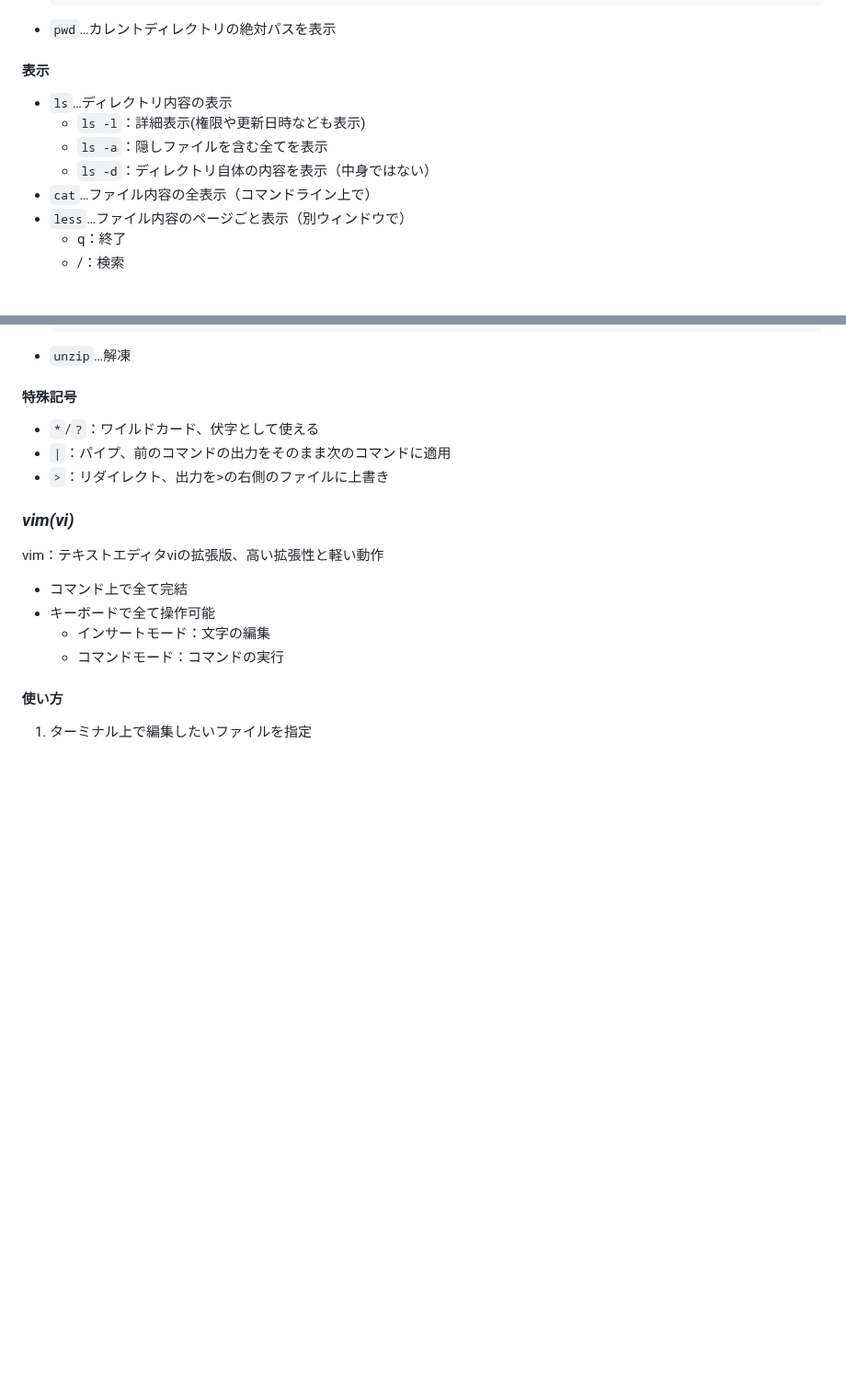
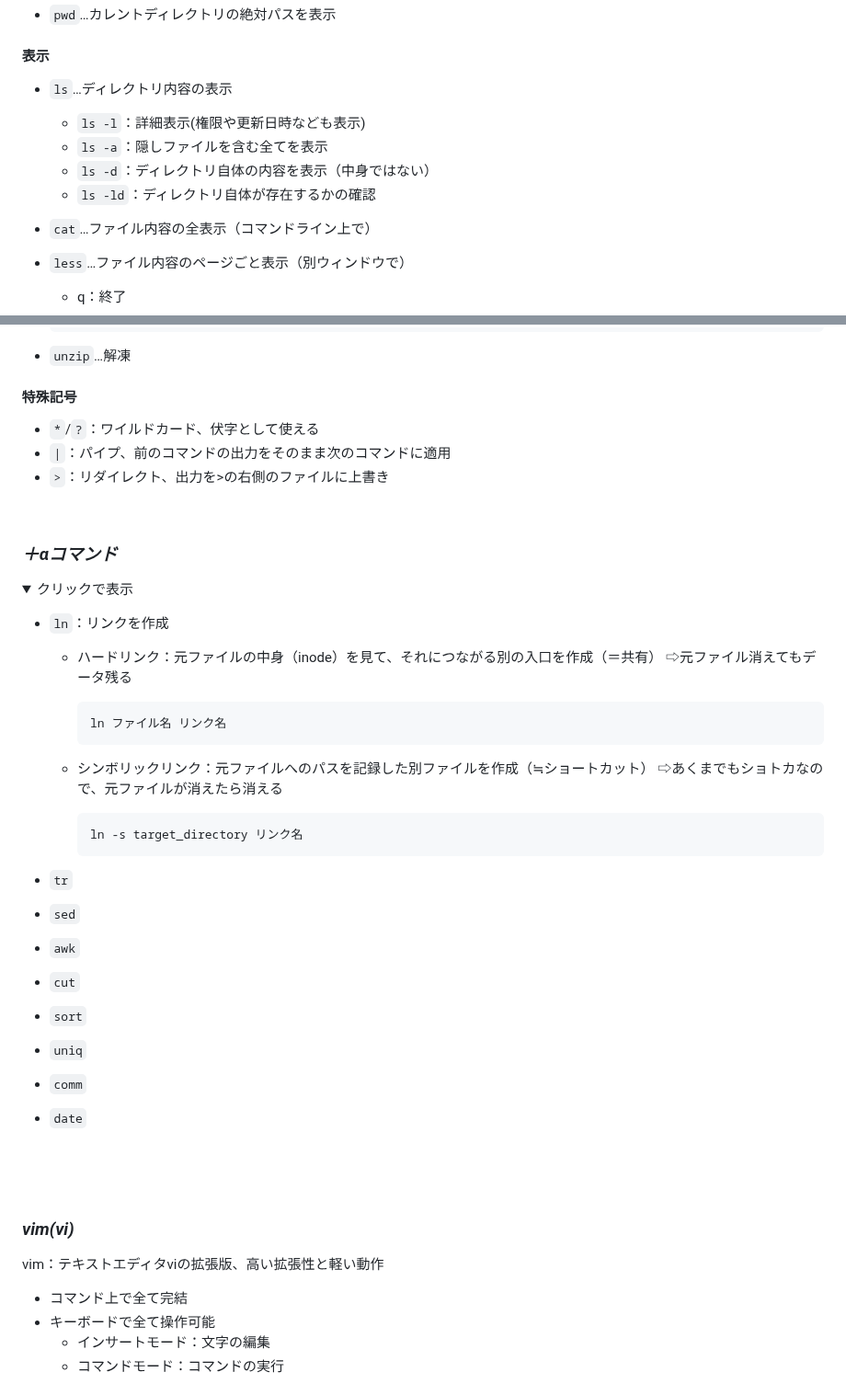
Before and after one commit to Suzuka-Ishikawa/IT-training, a Markdown page: README.md, 2 parts joined by grey strips. Shown at 92% size. GitHub-like rendering; folded sections open; blank space fills up the shorter version.

````diff
--- a/README.md
+++ b/README.md
@@ -475,6 +475,8 @@ Tab補完：コマンドやファイル名などを、途中で予測して補
   - `ls -l`：詳細表示(権限や更新日時なども表示)
   - `ls -a`：隠しファイルを含む全てを表示
   - `ls -d`：ディレクトリ自体の内容を表示（中身ではない）
+  - `ls -ld`：ディレクトリ自体が存在するかの確認
+
 - `cat`…ファイル内容の全表示（コマンドライン上で）
 - `less`…ファイル内容のページごと表示（別ウィンドウで）
     - q：終了
@@ -521,3 +523,35 @@ Tab補完：コマンドやファイル名などを、途中で予測して補
 - `|`：パイプ、前のコマンドの出力をそのまま次のコマンドに適用
 - `>`：リダイレクト、出力を>の右側のファイルに上書き
 
+<br/>
+
+### *＋αコマンド*
+<details><summary>クリックで表示</summary>
+
+- `ln`：リンクを作成
+  - ハードリンク：元ファイルの中身（inode）を見て、それにつながる別の入口を作成（＝共有）
+    ⇨元ファイル消えてもデータ残る
+    ```
+    ln ファイル名 リンク名
+    ```
+
+  - シンボリックリンク：元ファイルへのパスを記録した別ファイルを作成（≒ショートカット）
+    ⇨あくまでもショトカなので、元ファイルが消えたら消える
+    ```
+    ln -s target_directory リンク名
+    ```
+
+- `tr`
+- `sed`
+- `awk`
+- `cut`
+- `sort`
+- `uniq`
+- `comm`
+- `date`
+
+
+<br/>
+
+</details>
+
````
Also changed, not shown: other parts of README.md (+1 -0 lines).
